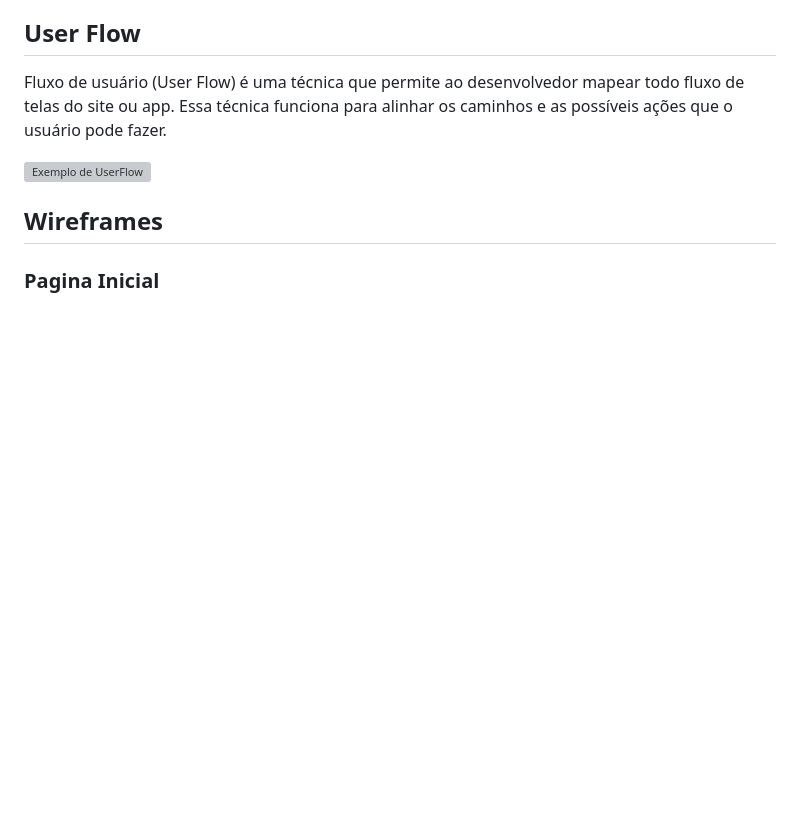
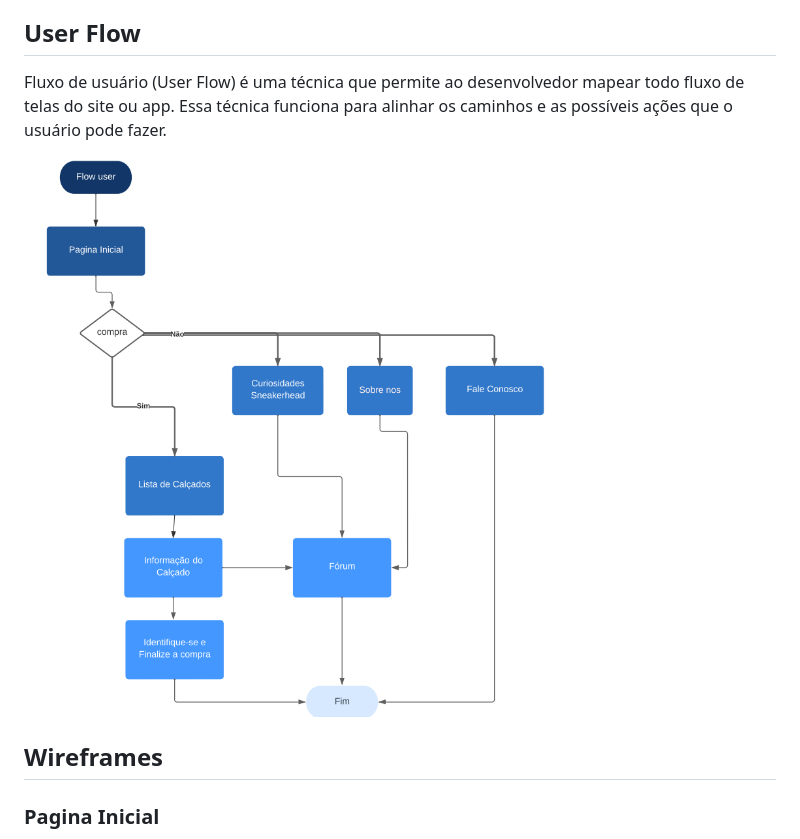
Before and after one commit to ICEI-PUC-Minas-PMV-ADS/pmv-ads-2023-1-e1-proj-web-t9-time4_soladodeouro, a Markdown page: docs/04-Projeto de Interface.md, the part around the change. GitHub-like rendering; blank space fills up the shorter version; grey boxes are pictures that could not be loaded.

```diff
--- a/docs/04-Projeto de Interface.md
+++ b/docs/04-Projeto de Interface.md
@@ -10,7 +10,7 @@ Visão geral da interação do usuário pelas telas do sistema e protótipo inte
 ## User Flow
 Fluxo de usuário (User Flow) é uma técnica que permite ao desenvolvedor mapear todo fluxo de telas do site ou app. Essa técnica funciona para alinhar os caminhos e as possíveis ações que o usuário pode fazer.
 
-![Exemplo de UserFlow](img/UserFlow.jpg)
+![Exemplo de UserFlow](img/UserFlow.png)
 
 
 
```
